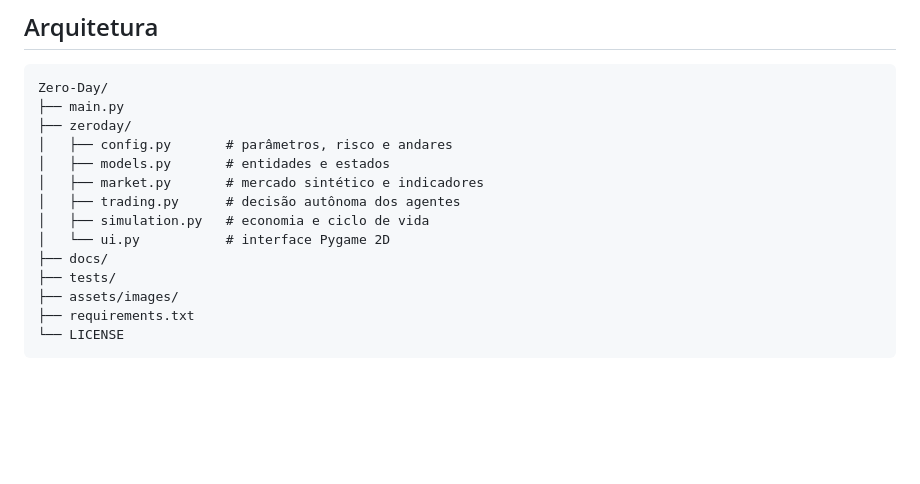
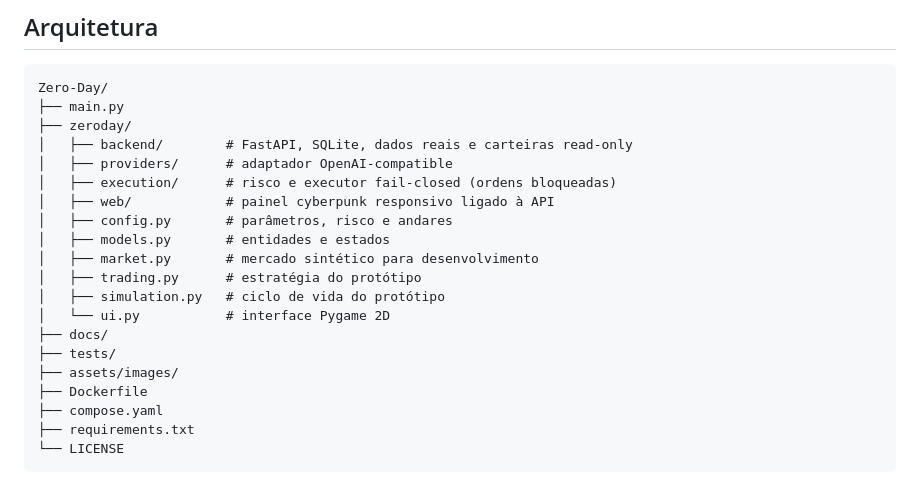
Before and after one commit to stylesxzz/Zero-Day, a Markdown page: README.md, the part around the change. Drawn GitHub-style; blank space fills up the shorter version.

Commit message:
docs: reflect backend and web dashboard in project structure

````diff
--- a/README.md
+++ b/README.md
@@ -145,15 +145,21 @@ python -m unittest discover -s tests -v
 Zero-Day/
 ├── main.py
 ├── zeroday/
+│   ├── backend/        # FastAPI, SQLite, dados reais e carteiras read-only
+│   ├── providers/      # adaptador OpenAI-compatible
+│   ├── execution/      # risco e executor fail-closed (ordens bloqueadas)
+│   ├── web/            # painel cyberpunk responsivo ligado à API
 │   ├── config.py       # parâmetros, risco e andares
 │   ├── models.py       # entidades e estados
-│   ├── market.py       # mercado sintético e indicadores
-│   ├── trading.py      # decisão autônoma dos agentes
-│   ├── simulation.py   # economia e ciclo de vida
+│   ├── market.py       # mercado sintético para desenvolvimento
+│   ├── trading.py      # estratégia do protótipo
+│   ├── simulation.py   # ciclo de vida do protótipo
 │   └── ui.py           # interface Pygame 2D
 ├── docs/
 ├── tests/
 ├── assets/images/
+├── Dockerfile
+├── compose.yaml
 ├── requirements.txt
 └── LICENSE
 ```
````
